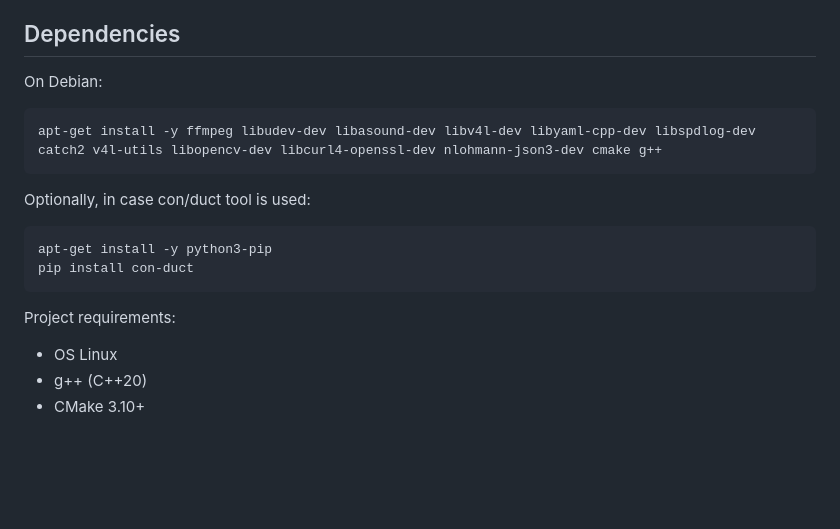
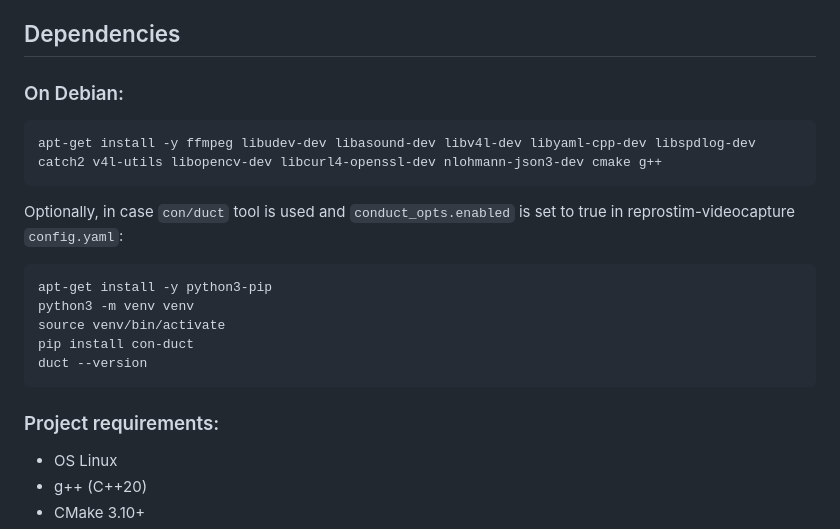
Before and after one commit to ReproNim/reprostim, a Markdown page: Capture/README.md, the part around the change. GitHub-like rendering; blank space fills up the shorter version.

Commit message:
Updated docs, optionally wrap executions of ffmpeg with duct #113

```diff
--- a/Capture/README.md
+++ b/Capture/README.md
@@ -7,16 +7,19 @@ USB Capture devices and save it to a file. It is a part of the ReproStim project
 
 ## Dependencies
 
-On Debian:
+### On Debian:
 
     apt-get install -y ffmpeg libudev-dev libasound-dev libv4l-dev libyaml-cpp-dev libspdlog-dev catch2 v4l-utils libopencv-dev libcurl4-openssl-dev nlohmann-json3-dev cmake g++
 
-Optionally, in case con/duct tool is used:
+Optionally, in case `con/duct` tool is used and `conduct_opts.enabled` is set to true in reprostim-videocapture `config.yaml`:
 
     apt-get install -y python3-pip
+    python3 -m venv venv
+    source venv/bin/activate
     pip install con-duct
+    duct --version
 
-Project requirements:
+### Project requirements:
    - OS Linux
    - g++ (C++20)
    - CMake 3.10+
```
